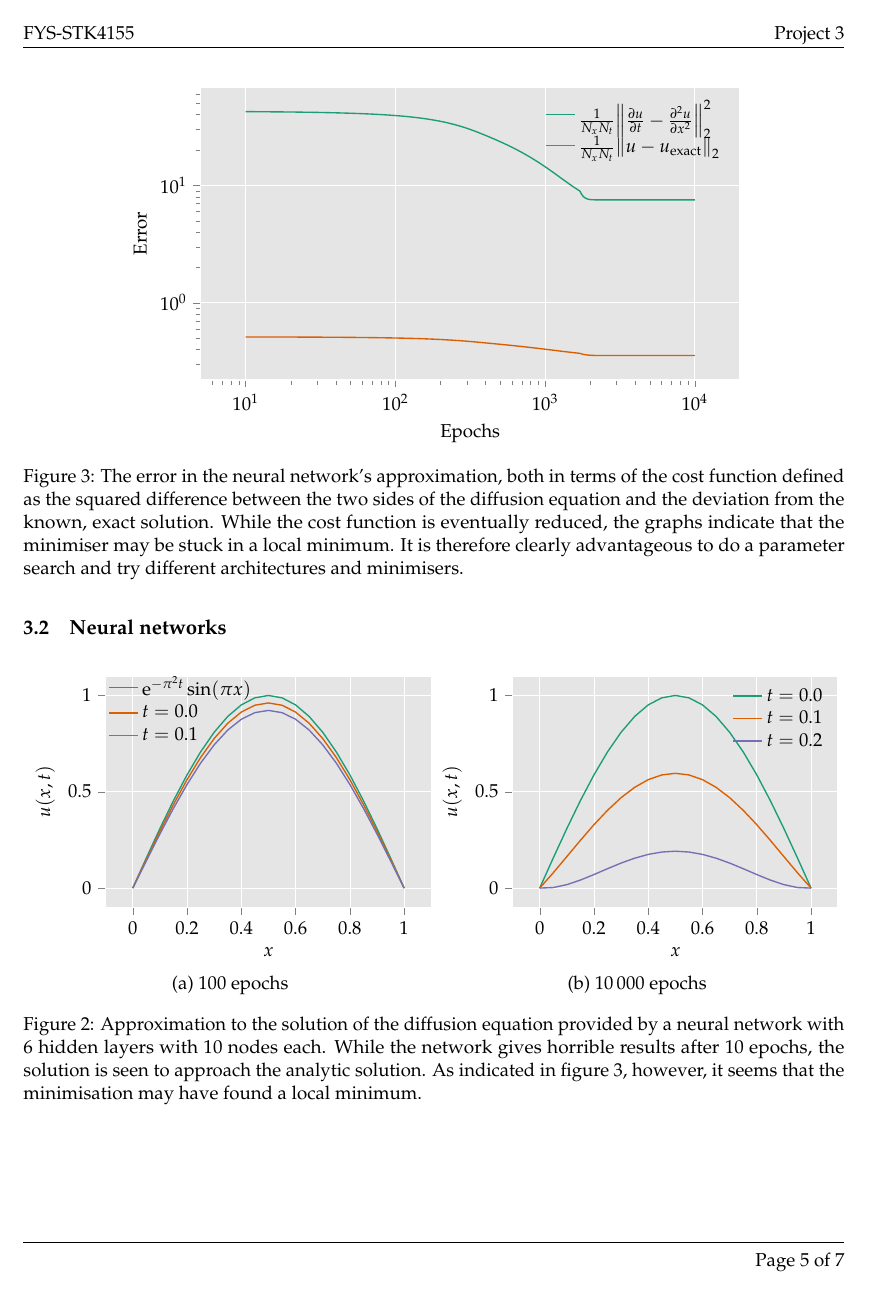
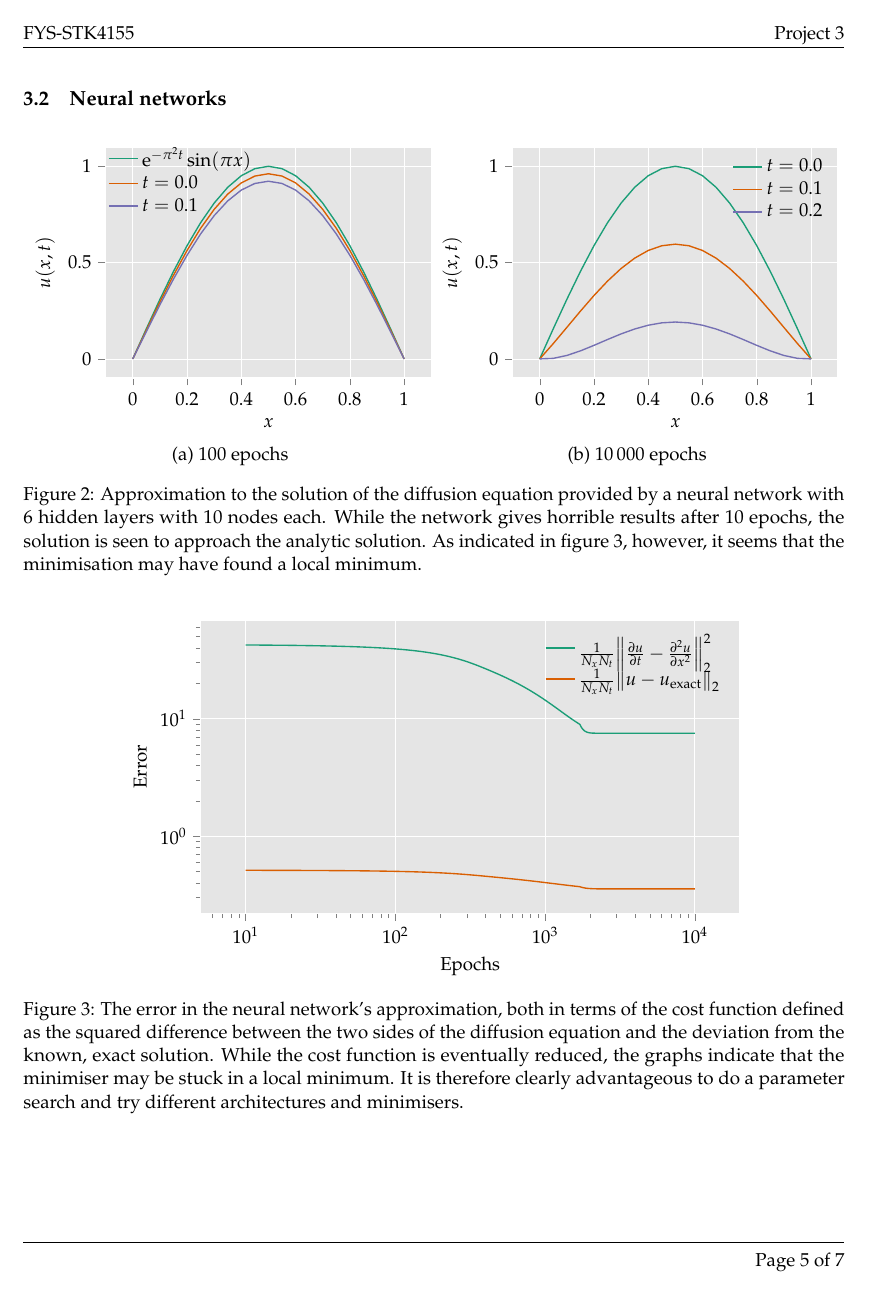
Before and after one commit to anjohan/ml3, a LaTeX paper (report.tex): page 7 of 9. The pictures show the PDF file report.pdf that the author committed with the source.

Commit message:
move fig

```diff
--- a/report.tex
+++ b/report.tex
@@ -366,7 +366,7 @@ where \(n(x,t)\) is the output from the neural network.
     \end{subfigure}
     \caption{Approximation to the solution of the diffusion equation provided by a neural network with \(6\) hidden layers with \(10\) nodes each. While the network gives horrible results after \(10\) epochs, the solution is seen to approach the analytic solution. As indicated in~\vref{fig:nncost}, however, it seems that the minimisation may have found a local minimum.}
 \end{figure}
-\begin{figure}
+\begin{figure}[H]
     \centering
     \begin{tikzpicture}
         \begin{axis}[
```
Also changed, not shown: report.pdf.
